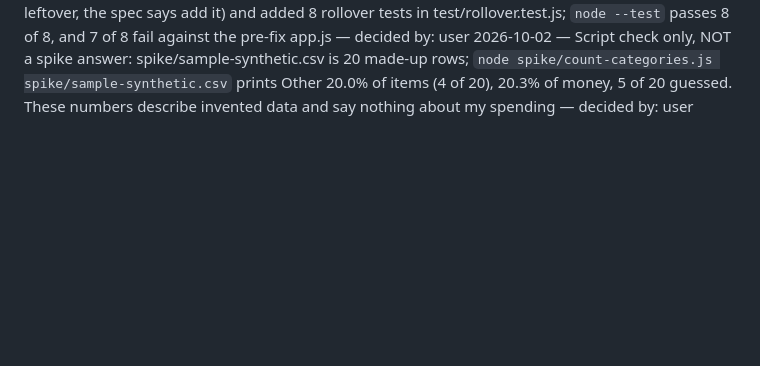
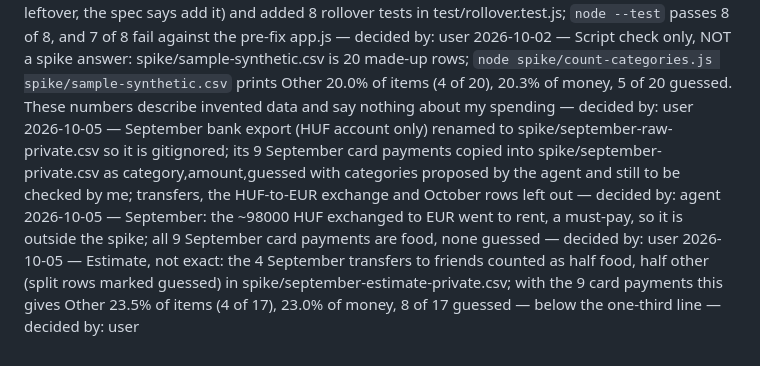
Before and after one commit to esst-prog2/budget-planner, a Markdown page: PLANNING_LOG.md, the part around the change. Drawn GitHub-style; blank space fills up the shorter version.

Commit message:
Log September spike result

```diff
--- a/PLANNING_LOG.md
+++ b/PLANNING_LOG.md
@@ -19,3 +19,6 @@
 2026-10-02 — Spike not run: I have no per-transaction September data, only category totals (food 30000, going out 10000) next to must-pays, which cannot show whether purchases fit the six categories. Whether six fixed categories fit a real month stays unverified and open — decided by: user
 2026-10-02 — Instead of the spike: fixed the rollover bug from the review (app.js replaced next month's income with the leftover, the spec says add it) and added 8 rollover tests in test/rollover.test.js; `node --test` passes 8 of 8, and 7 of 8 fail against the pre-fix app.js — decided by: user
 2026-10-02 — Script check only, NOT a spike answer: spike/sample-synthetic.csv is 20 made-up rows; `node spike/count-categories.js spike/sample-synthetic.csv` prints Other 20.0% of items (4 of 20), 20.3% of money, 5 of 20 guessed. These numbers describe invented data and say nothing about my spending — decided by: user
+2026-10-05 — September bank export (HUF account only) renamed to spike/september-raw-private.csv so it is gitignored; its 9 September card payments copied into spike/september-private.csv as category,amount,guessed with categories proposed by the agent and still to be checked by me; transfers, the HUF-to-EUR exchange and October rows left out — decided by: agent
+2026-10-05 — September: the ~98000 HUF exchanged to EUR went to rent, a must-pay, so it is outside the spike; all 9 September card payments are food, none guessed — decided by: user
+2026-10-05 — Estimate, not exact: the 4 September transfers to friends counted as half food, half other (split rows marked guessed) in spike/september-estimate-private.csv; with the 9 card payments this gives Other 23.5% of items (4 of 17), 23.0% of money, 8 of 17 guessed — below the one-third line — decided by: user
```
